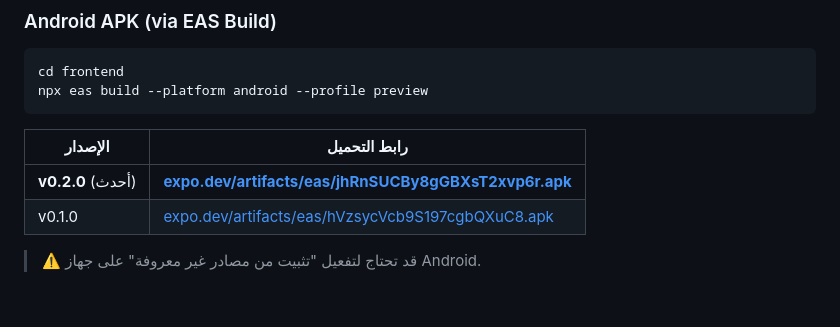
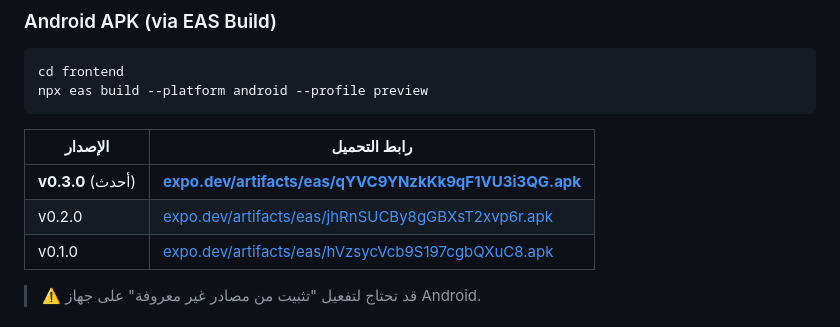
Before and after one commit to saidtechnology/Tafssil-AI, a Markdown page: README.md, the part around the change. Rendered like a GitHub page.

Commit message:
docs: update APK link to v0.3.0

```diff
--- a/README.md
+++ b/README.md
@@ -60,7 +60,8 @@ npx eas build --platform android --profile preview
 
 | الإصدار | رابط التحميل |
 |---------|-------------|
-| **v0.2.0** (أحدث) | [**expo.dev/artifacts/eas/jhRnSUCBy8gGBXsT2xvp6r.apk**](https://expo.dev/artifacts/eas/jhRnSUCBy8gGBXsT2xvp6r.apk) |
+| **v0.3.0** (أحدث) | [**expo.dev/artifacts/eas/qYVC9YNzkKk9qF1VU3i3QG.apk**](https://expo.dev/artifacts/eas/qYVC9YNzkKk9qF1VU3i3QG.apk) |
+| v0.2.0 | [expo.dev/artifacts/eas/jhRnSUCBy8gGBXsT2xvp6r.apk](https://expo.dev/artifacts/eas/jhRnSUCBy8gGBXsT2xvp6r.apk) |
 | v0.1.0 | [expo.dev/artifacts/eas/hVzsycVcb9S197cgbQXuC8.apk](https://expo.dev/artifacts/eas/hVzsycVcb9S197cgbQXuC8.apk) |
 
 > ⚠️ قد تحتاج لتفعيل "تثبيت من مصادر غير معروفة" على جهاز Android.
```
